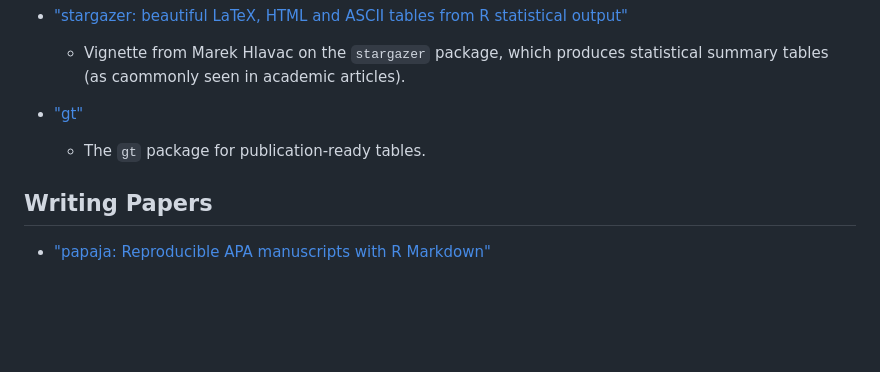
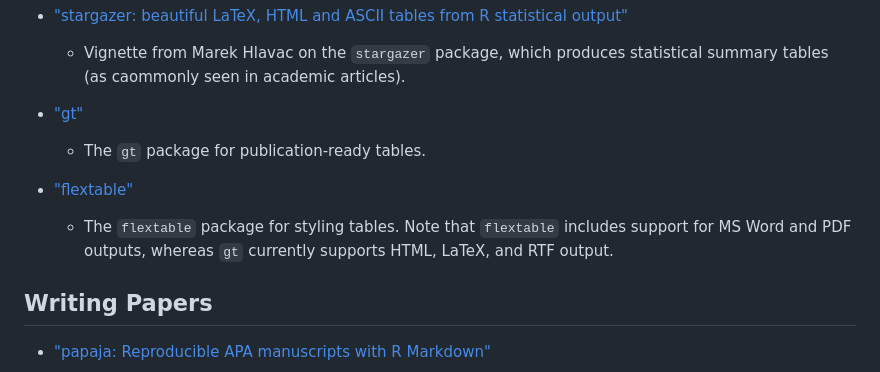
Before and after one commit to uf-repro/rmarkdown-intro, a Markdown page: resources.md, the part around the change. GitHub-like rendering; blank space fills up the shorter version.

Commit message:
Add flextable to resources list.

```diff
--- a/resources.md
+++ b/resources.md
@@ -46,6 +46,10 @@
 * ["gt"](https://gt.rstudio.com/)
   - The `gt` package for publication-ready tables.
 
+* ["flextable"](https://davidgohel.github.io/flextable/)
+  - The `flextable` package for styling tables. Note that `flextable` includes support for MS Word and PDF outputs, whereas `gt` currently supports HTML, LaTeX, and RTF output.
+
+
 ## Writing Papers
 
 * ["papaja: Reproducible APA manuscripts with R Markdown"](https://crsh.github.io/papaja_man/)
```
